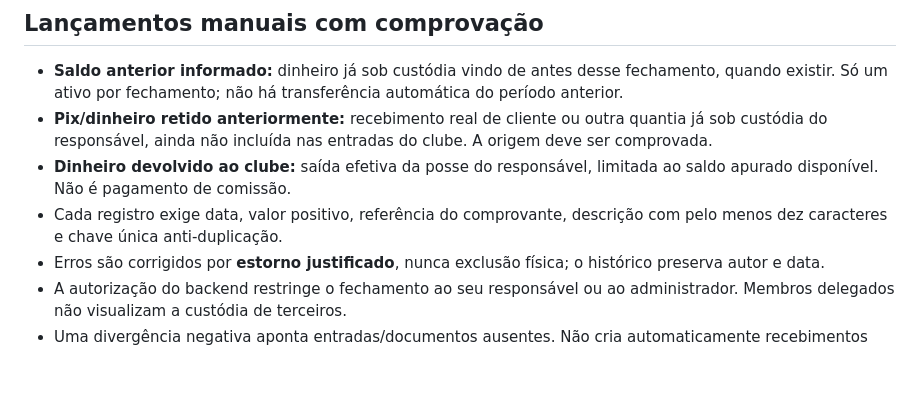
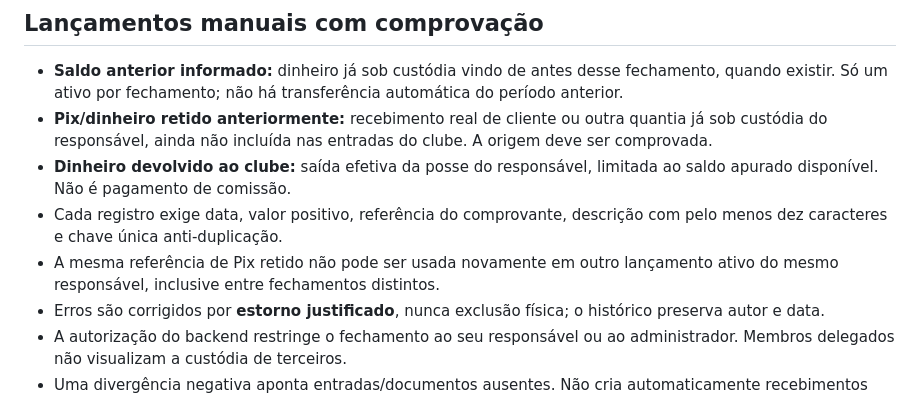
Before and after one commit to Jaime10121524/splash, a Markdown page: docs/ETAPA_CONCILIACAO_CUSTODIA_2026-10-10.md, the part around the change. Drawn GitHub-style; blank space fills up the shorter version.

Commit message:
docs(splash): referencia unica para Pix sob custodia

```diff
--- a/docs/ETAPA_CONCILIACAO_CUSTODIA_2026-10-10.md
+++ b/docs/ETAPA_CONCILIACAO_CUSTODIA_2026-10-10.md
@@ -18,6 +18,7 @@ A tela aparece após a conclusão do fechamento em **Fechamentos → Fechamento
 - **Pix/dinheiro retido anteriormente:** recebimento real de cliente ou outra quantia já sob custódia do responsável, ainda não incluída nas entradas do clube. A origem deve ser comprovada.
 - **Dinheiro devolvido ao clube:** saída efetiva da posse do responsável, limitada ao saldo apurado disponível. Não é pagamento de comissão.
 - Cada registro exige data, valor positivo, referência do comprovante, descrição com pelo menos dez caracteres e chave única anti-duplicação.
+- A mesma referência de Pix retido não pode ser usada novamente em outro lançamento ativo do mesmo responsável, inclusive entre fechamentos distintos.
 - Erros são corrigidos por **estorno justificado**, nunca exclusão física; o histórico preserva autor e data.
 - A autorização do backend restringe o fechamento ao seu responsável ou ao administrador. Membros delegados não visualizam a custódia de terceiros.
 - Uma divergência negativa aponta entradas/documentos ausentes. Não cria automaticamente recebimentos fictícios para cobri-la.
```
